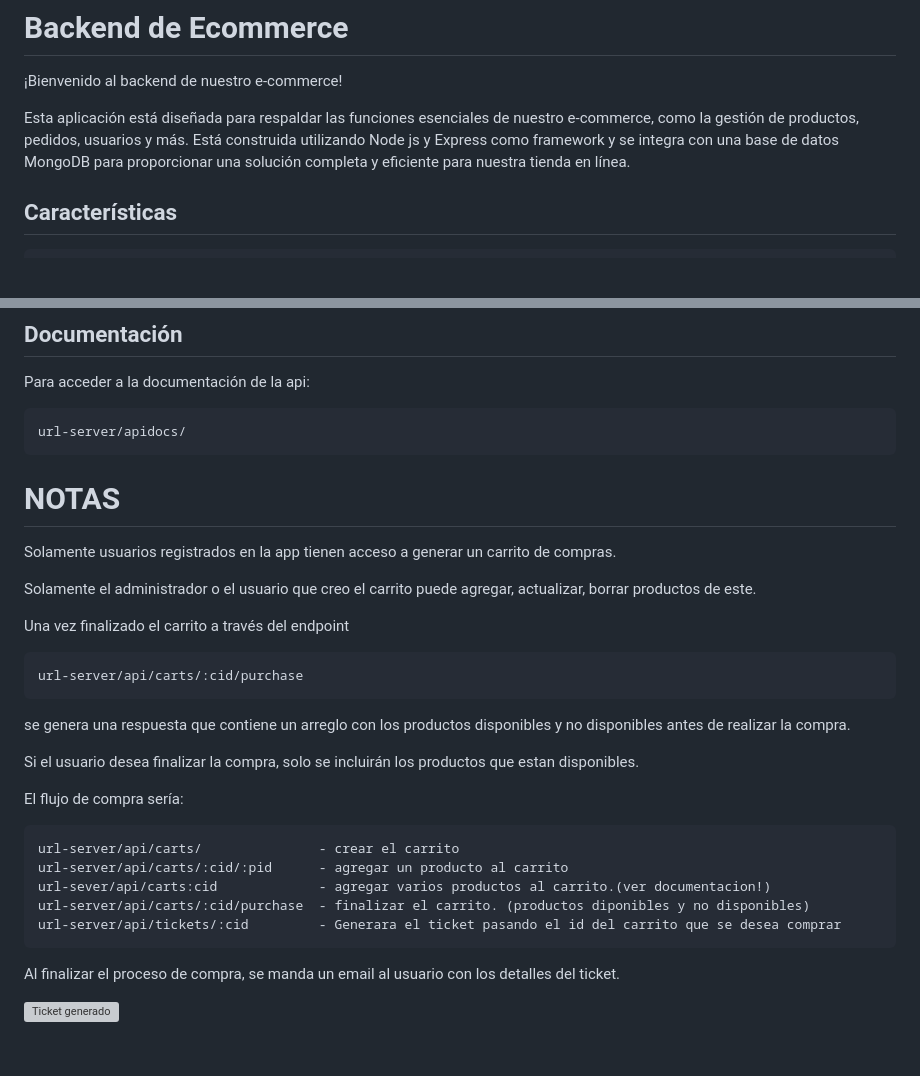
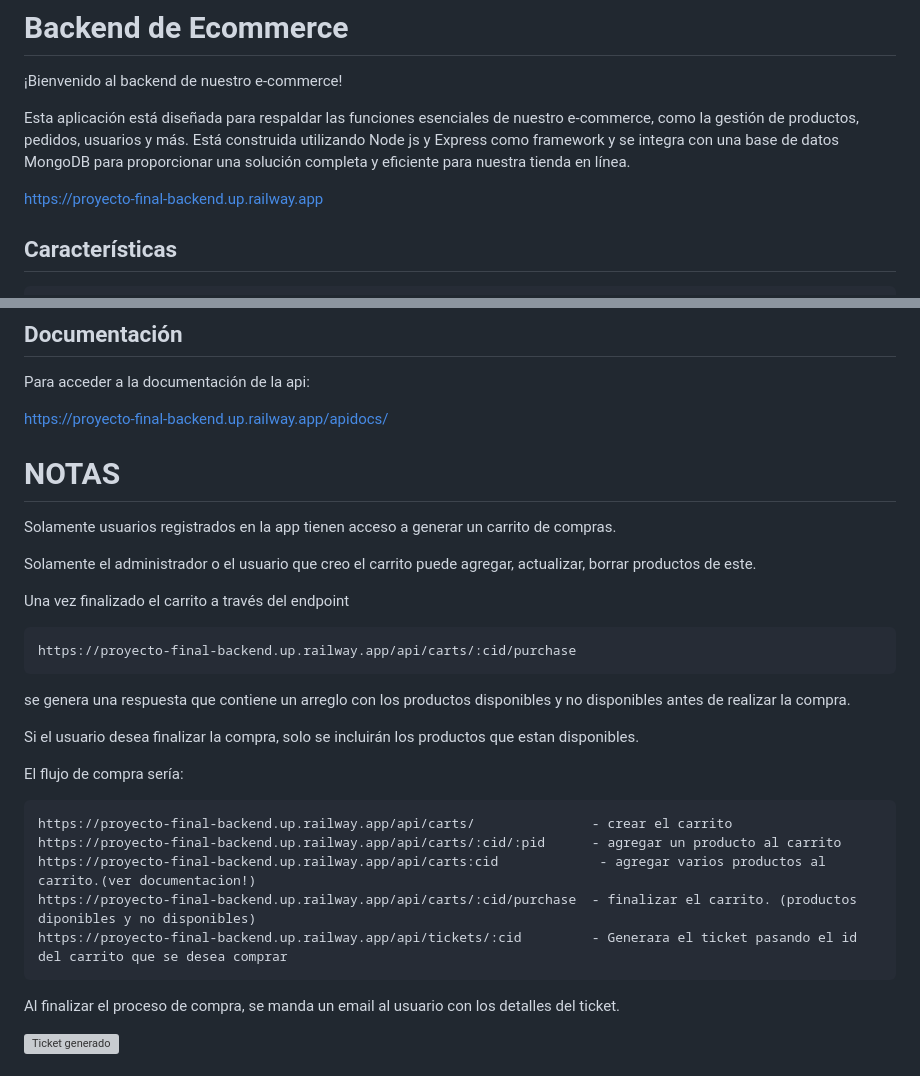
Before and after one commit to Giovi-22/Proyecto-final-Backend, a Markdown page: README.md, 2 parts joined by grey strips. Drawn GitHub-style; blank space fills up the shorter version; grey boxes are pictures that could not be loaded.

```diff
--- a/README.md
+++ b/README.md
@@ -6,6 +6,7 @@
 
 Esta aplicación está diseñada para respaldar las funciones esenciales de nuestro e-commerce, como la gestión de productos, pedidos, usuarios y más. Está construida utilizando Node js y Express como framework y se integra con una base de datos MongoDB para proporcionar una solución completa y eficiente para nuestra tienda en línea.
 
+https://proyecto-final-backend.up.railway.app
 ## Características
 
     - Gestión de productos
@@ -30,7 +31,7 @@ Descargado el proyecto, abrir la consola de comandos, ingresar a la carpeta prin
 
 Para acceder a la documentación de la api:
 
-    url-server/apidocs/
+https://proyecto-final-backend.up.railway.app/apidocs/
 
 # NOTAS
 Solamente usuarios registrados en la app tienen acceso a generar un carrito de compras.
@@ -39,7 +40,7 @@ Solamente el administrador o el usuario que creo el carrito puede agregar, actua
 
 Una vez finalizado el carrito a través del endpoint
 
-    url-server/api/carts/:cid/purchase
+    https://proyecto-final-backend.up.railway.app/api/carts/:cid/purchase
 
 se genera una respuesta que contiene un arreglo con los productos disponibles y no disponibles antes de realizar la compra.
 
@@ -47,11 +48,11 @@ Si el usuario  desea finalizar la compra, solo se incluirán los productos que e
 
 El flujo de compra sería:
 
-    url-server/api/carts/               - crear el carrito
-    url-server/api/carts/:cid/:pid      - agregar un producto al carrito
-    url-sever/api/carts:cid             - agregar varios productos al carrito.(ver documentacion!)
-    url-server/api/carts/:cid/purchase  - finalizar el carrito. (productos diponibles y no disponibles)
-    url-server/api/tickets/:cid         - Generara el ticket pasando el id del carrito que se desea comprar
+    https://proyecto-final-backend.up.railway.app/api/carts/               - crear el carrito
+    https://proyecto-final-backend.up.railway.app/api/carts/:cid/:pid      - agregar un producto al carrito
+    https://proyecto-final-backend.up.railway.app/api/carts:cid             - agregar varios productos al carrito.(ver documentacion!)
+    https://proyecto-final-backend.up.railway.app/api/carts/:cid/purchase  - finalizar el carrito. (productos diponibles y no disponibles)
+    https://proyecto-final-backend.up.railway.app/api/tickets/:cid         - Generara el ticket pasando el id del carrito que se desea comprar
 
 Al finalizar el proceso de compra,  se manda un email al usuario con los detalles del ticket.
 
```
